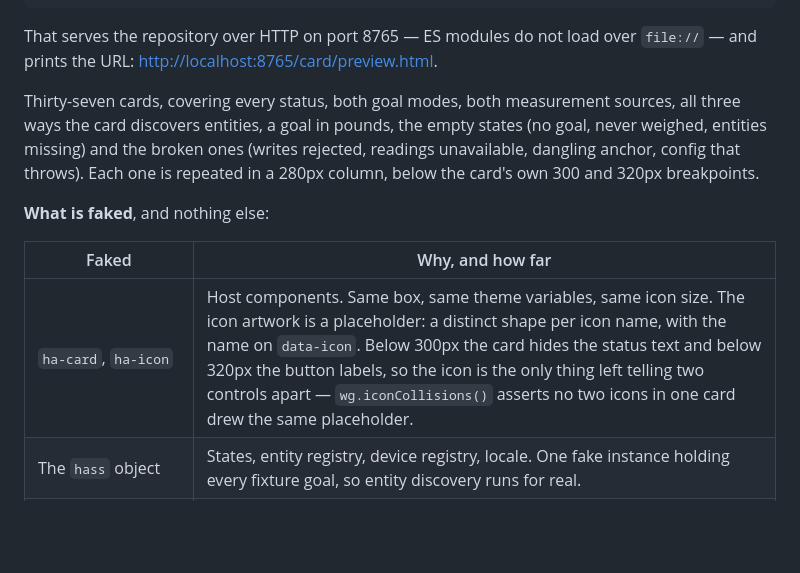
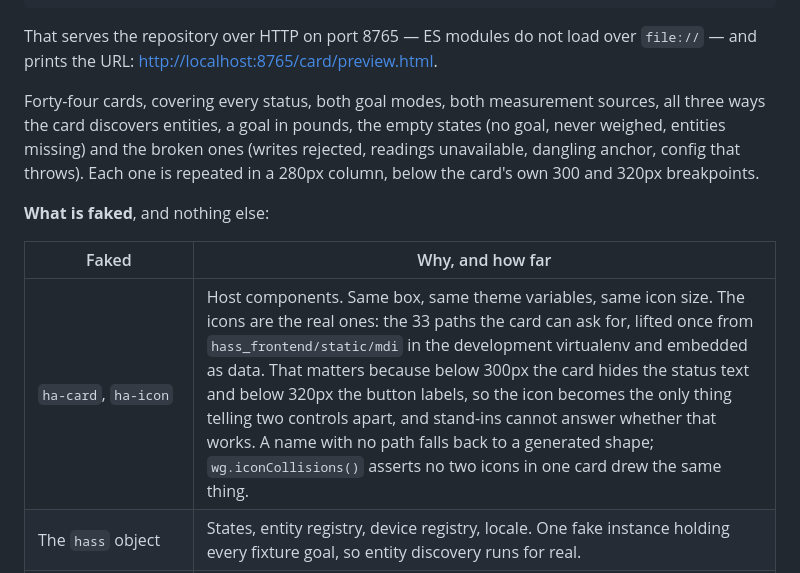
Before and after one commit to julezdean/ha-weight-goal, a Markdown page: README.md, the part around the change printed below. GitHub-like rendering; blank space fills up the shorter version.

```diff
--- a/README.md
+++ b/README.md
@@ -697,7 +697,7 @@ cd card && npm run preview
 That serves the repository over HTTP on port 8765 — ES modules do not load over
 `file://` — and prints the URL: <http://localhost:8765/card/preview.html>.
 
-Thirty-seven cards, covering every status, both goal modes, both measurement
+Forty-four cards, covering every status, both goal modes, both measurement
 sources, all three ways the card discovers entities, a goal in pounds, the empty
 states (no goal, never weighed, entities missing) and the broken ones (writes
 rejected, readings unavailable, dangling anchor, config that throws). Each one
@@ -707,7 +707,7 @@ is repeated in a 280px column, below the card's own 300 and 320px breakpoints.
 
 | Faked | Why, and how far |
 | --- | --- |
-| `ha-card`, `ha-icon` | Host components. Same box, same theme variables, same icon size. The icon artwork is a placeholder: a distinct shape per icon name, with the name on `data-icon`. Below 300px the card hides the status text and below 320px the button labels, so the icon is the only thing left telling two controls apart — `wg.iconCollisions()` asserts no two icons in one card drew the same placeholder. |
+| `ha-card`, `ha-icon` | Host components. Same box, same theme variables, same icon size. The icons are the real ones: the 33 paths the card can ask for, lifted once from `hass_frontend/static/mdi` in the development virtualenv and embedded as data. That matters because below 300px the card hides the status text and below 320px the button labels, so the icon becomes the only thing telling two controls apart, and stand-ins cannot answer whether that works. A name with no path falls back to a generated shape; `wg.iconCollisions()` asserts no two icons in one card drew the same thing. |
 | The `hass` object | States, entity registry, device registry, locale. One fake instance holding every fixture goal, so entity discovery runs for real. |
 | The service layer | `callService` and `connection.sendMessagePromise`. **These write.** A press, a typed weight or an edited date changes the fake state, recomputes the goal the way `manager.py` does and pushes a new `hass` to every card, including other cards showing the same goal. A stub that only logged would leave the whole input → state → redraw path untested. |
 | `formatEntityState` | The one Home Assistant formatting helper the card calls. |
```
Also changed, not shown: other parts of README.md (+21 -1 lines), docs/card.png, 1 other file.
